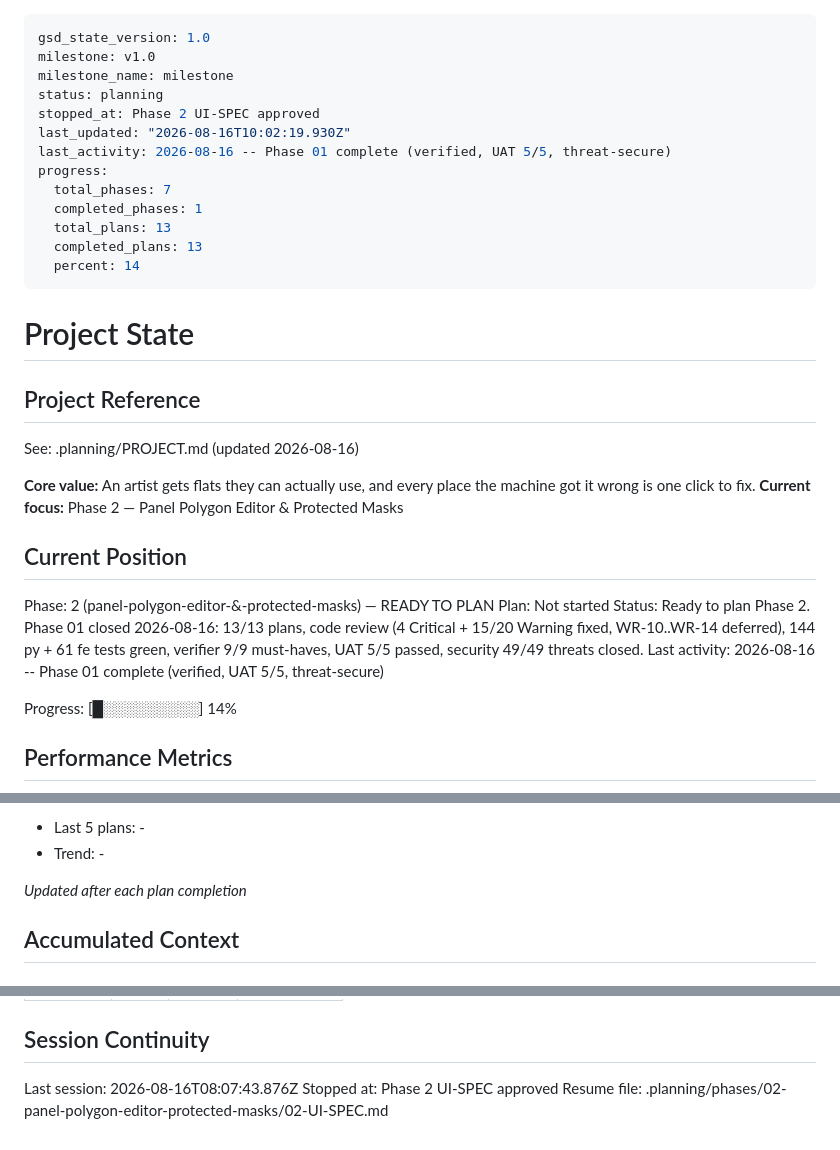
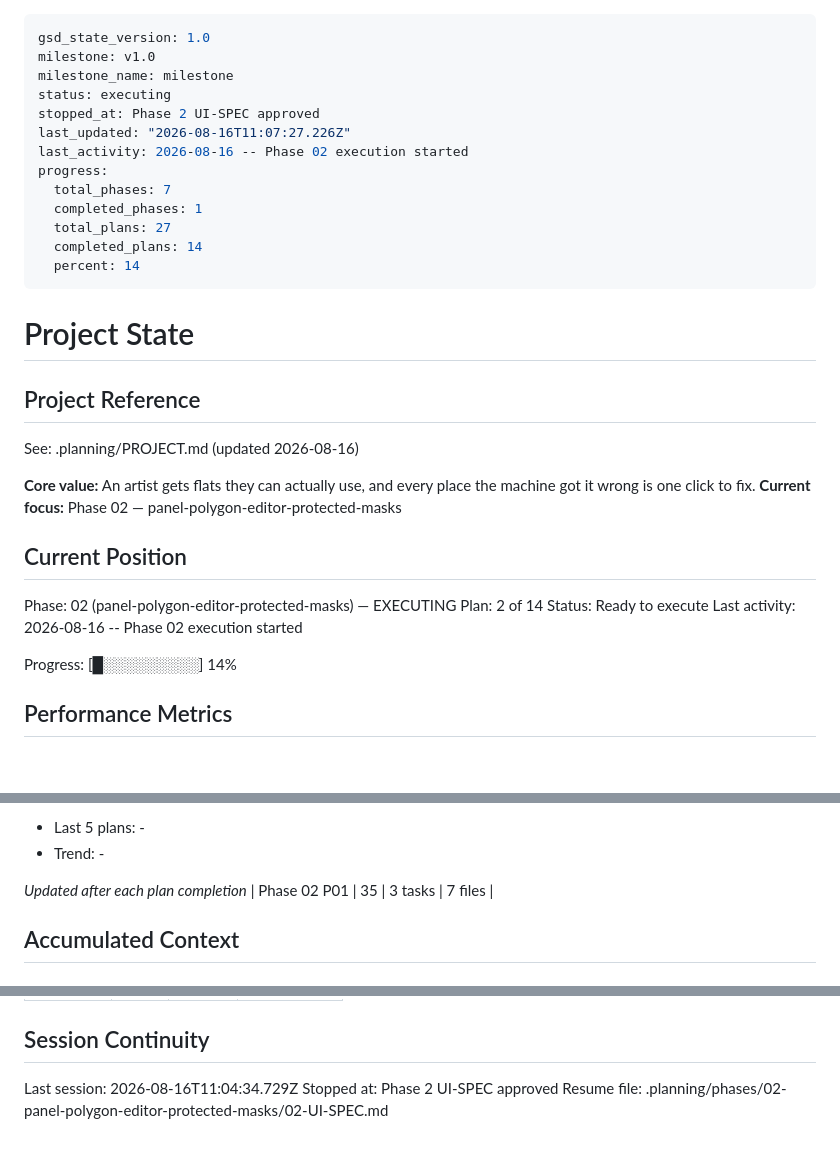
Before and after one commit to RaphGonz/Luikki, a Markdown page: .planning/STATE.md, 3 parts joined by grey strips. GitHub-like rendering; blank space fills up the shorter version.

Commit message:
docs(02-01): complete Wave 0 test harness plan

```diff
--- a/.planning/STATE.md
+++ b/.planning/STATE.md
@@ -2,15 +2,15 @@
 gsd_state_version: 1.0
 milestone: v1.0
 milestone_name: milestone
-status: planning
+status: executing
 stopped_at: Phase 2 UI-SPEC approved
-last_updated: "2026-08-16T10:02:19.930Z"
-last_activity: 2026-08-16 -- Phase 01 complete (verified, UAT 5/5, threat-secure)
+last_updated: "2026-08-16T11:07:27.226Z"
+last_activity: 2026-08-16 -- Phase 02 execution started
 progress:
   total_phases: 7
   completed_phases: 1
-  total_plans: 13
-  completed_plans: 13
+  total_plans: 27
+  completed_plans: 14
   percent: 14
 ---
 
@@ -21,14 +21,14 @@ progress:
 See: .planning/PROJECT.md (updated 2026-08-16)
 
 **Core value:** An artist gets flats they can actually use, and every place the machine got it wrong is one click to fix.
-**Current focus:** Phase 2 — Panel Polygon Editor & Protected Masks
+**Current focus:** Phase 02 — panel-polygon-editor-protected-masks
 
 ## Current Position
 
-Phase: 2 (panel-polygon-editor-&-protected-masks) — READY TO PLAN
-Plan: Not started
-Status: Ready to plan Phase 2. Phase 01 closed 2026-08-16: 13/13 plans, code review (4 Critical + 15/20 Warning fixed, WR-10..WR-14 deferred), 144 py + 61 fe tests green, verifier 9/9 must-haves, UAT 5/5 passed, security 49/49 threats closed.
-Last activity: 2026-08-16 -- Phase 01 complete (verified, UAT 5/5, threat-secure)
+Phase: 02 (panel-polygon-editor-protected-masks) — EXECUTING
+Plan: 2 of 14
+Status: Ready to execute
+Last activity: 2026-08-16 -- Phase 02 execution started
 
 Progress: [█░░░░░░░░░] 14%
 
@@ -52,6 +52,7 @@ Progress: [█░░░░░░░░░] 14%
 - Trend: -
 
 *Updated after each plan completion*
+| Phase 02 P01 | 35 | 3 tasks | 7 files |
 
 ## Accumulated Context
 
@@ -89,6 +91,6 @@ Items acknowledged and carried forward from previous milestone close:
 
 ## Session Continuity
 
-Last session: 2026-08-16T08:07:43.876Z
+Last session: 2026-08-16T11:04:34.729Z
 Stopped at: Phase 2 UI-SPEC approved
 Resume file: .planning/phases/02-panel-polygon-editor-protected-masks/02-UI-SPEC.md
```
Also changed, not shown: other parts of .planning/STATE.md (+1 -0 lines), .planning/ROADMAP.md (+2 -2 lines), 1 other file.
